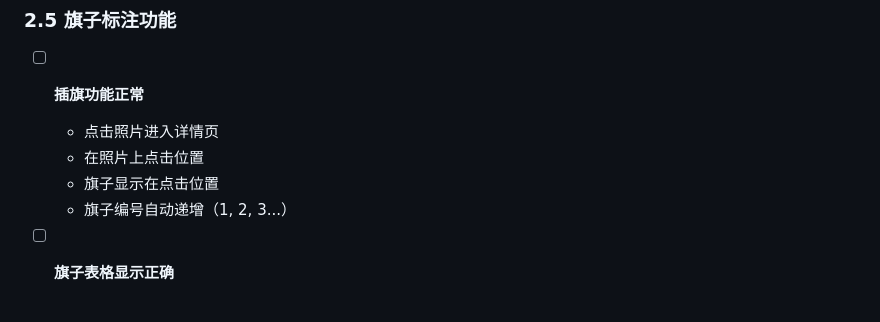
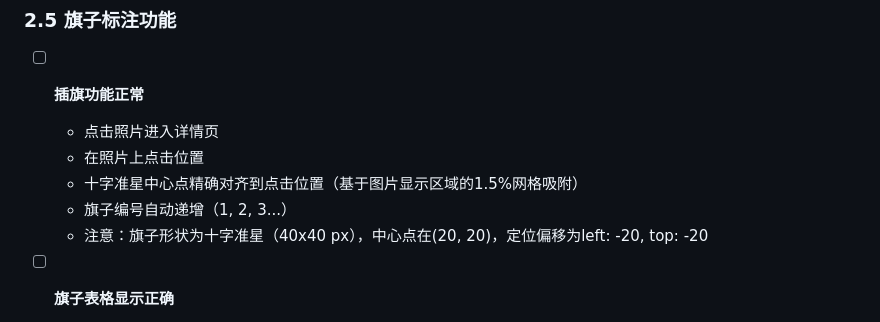
Before and after one commit to martinyyang/exhibition-buyer-app, a Markdown page: docs/manual_test_checklist.md, the part around the change. GitHub-like rendering.

Commit message:
docs: update flag positioning description in test checklist
Updated the flag positioning test case to reflect the current implementation:
- Flag shape is now a crosshair (40x40 px) with center at (20, 20)
- Positioning uses left: -20, top: -20 to align crosshair center to click position
- Grid snapping is based on 1.5% of image display width for consistent precision across different image sizes

This documentation update prevents future regressions where the old flag bottom-tip alignment logic (-60 offset) might be incorrectly reapplied.

Co-Authored-By: Claude Opus 4.7 <noreply@anthropic.com>

```diff
--- a/docs/manual_test_checklist.md
+++ b/docs/manual_test_checklist.md
@@ -128,8 +128,9 @@
 - [ ] **插旗功能正常**
   - 点击照片进入详情页
   - 在照片上点击位置
-  - 旗子显示在点击位置
+  - 十字准星中心点精确对齐到点击位置（基于图片显示区域的1.5%网格吸附）
   - 旗子编号自动递增（1, 2, 3...）
+  - 注意：旗子形状为十字准星（40x40 px），中心点在(20, 20)，定位偏移为left: -20, top: -20
 
 - [ ] **旗子表格显示正确**
   - 右侧显示旗子表格
```
